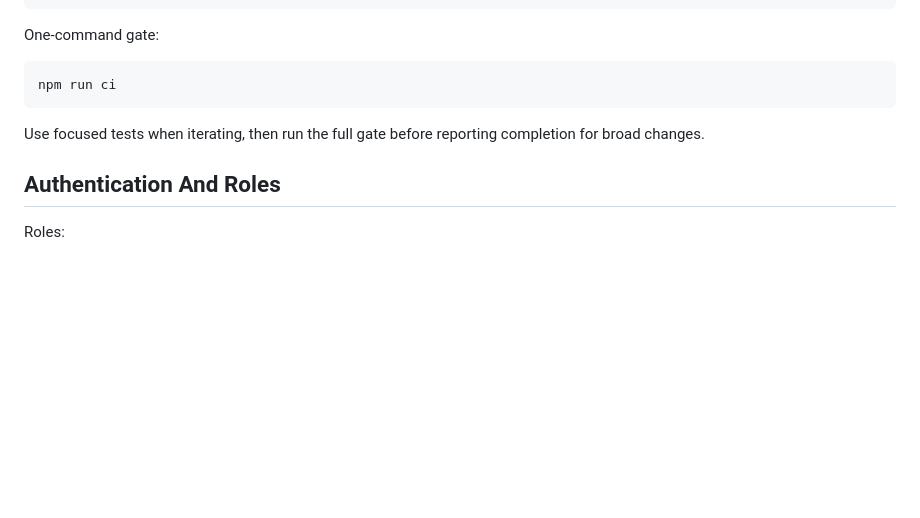
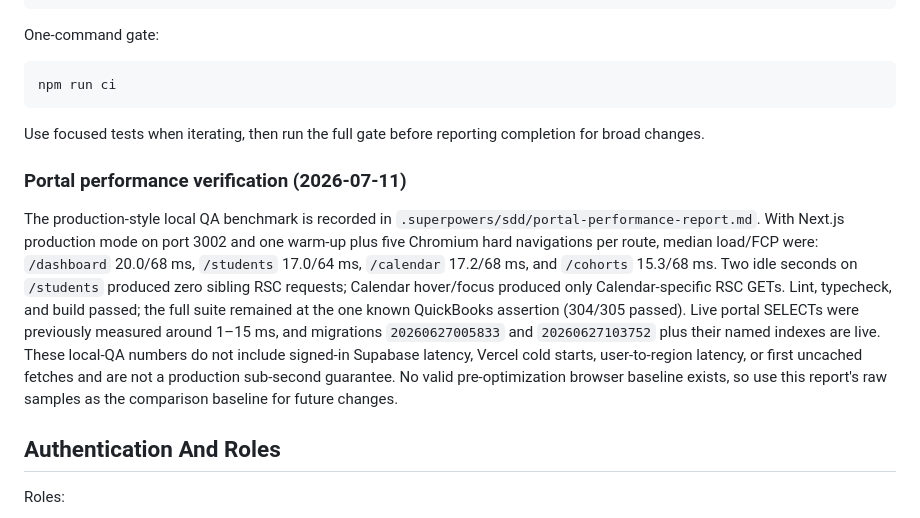
Before and after one commit to Ostailor/IntoPrep_Dashboard, a Markdown page: docs/HANDOFF.md, the part around the change. GitHub-like rendering; blank space fills up the shorter version.

```diff
--- a/docs/HANDOFF.md
+++ b/docs/HANDOFF.md
@@ -138,6 +138,10 @@ npm run ci
 
 Use focused tests when iterating, then run the full gate before reporting completion for broad changes.
 
+### Portal performance verification (2026-07-11)
+
+The production-style local QA benchmark is recorded in `.superpowers/sdd/portal-performance-report.md`. With Next.js production mode on port 3002 and one warm-up plus five Chromium hard navigations per route, median load/FCP were: `/dashboard` 20.0/68 ms, `/students` 17.0/64 ms, `/calendar` 17.2/68 ms, and `/cohorts` 15.3/68 ms. Two idle seconds on `/students` produced zero sibling RSC requests; Calendar hover/focus produced only Calendar-specific RSC GETs. Lint, typecheck, and build passed; the full suite remained at the one known QuickBooks assertion (304/305 passed). Live portal SELECTs were previously measured around 1–15 ms, and migrations `20260627005833` and `20260627103752` plus their named indexes are live. These local-QA numbers do not include signed-in Supabase latency, Vercel cold starts, user-to-region latency, or first uncached fetches and are not a production sub-second guarantee. No valid pre-optimization browser baseline exists, so use this report's raw samples as the comparison baseline for future changes.
+
 ## Authentication And Roles
 
 Roles:
```
Also changed, not shown: .superpowers/sdd/portal-performance-report.md (added, +111 -0 lines), .superpowers/sdd/progress.md (+7 -0 lines).
